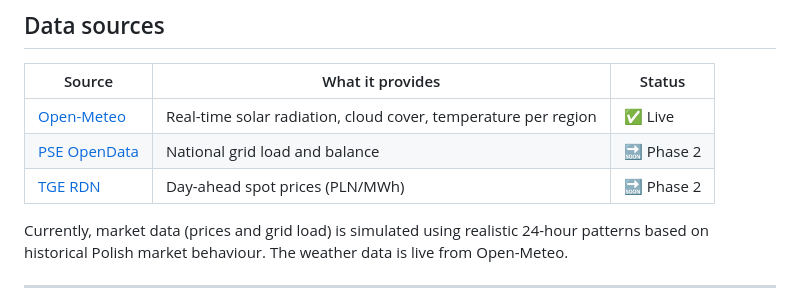
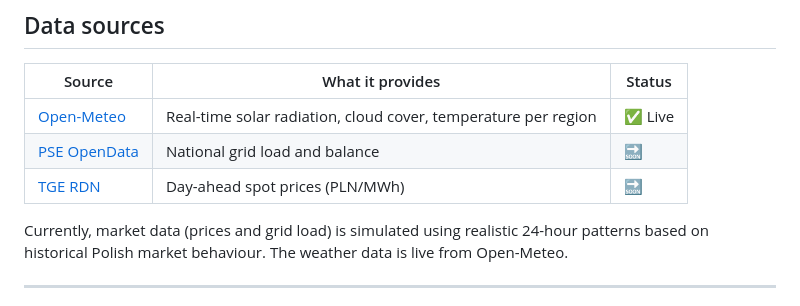
Before and after one commit to horno1337/solar-grid, a Markdown page: README.md, the part around the change. Rendered like a GitHub page.

```diff
--- a/README.md
+++ b/README.md
@@ -42,8 +42,8 @@ The **temperature correction** accounts for the fact that solar panels lose appr
 | Source | What it provides | Status |
 |--------|-----------------|--------|
 | [Open-Meteo](https://open-meteo.com) | Real-time solar radiation, cloud cover, temperature per region | ✅ Live |
-| [PSE OpenData](https://www.pse.pl/dane-systemowe) | National grid load and balance | 🔜 Phase 2 |
-| [TGE RDN](https://tge.pl) | Day-ahead spot prices (PLN/MWh) | 🔜 Phase 2 |
+| [PSE OpenData](https://www.pse.pl/dane-systemowe) | National grid load and balance | 🔜 |
+| [TGE RDN](https://tge.pl) | Day-ahead spot prices (PLN/MWh) | 🔜 |
 
 Currently, market data (prices and grid load) is simulated using realistic 24-hour patterns based on historical Polish market behaviour. The weather data is live from Open-Meteo.
 
```
